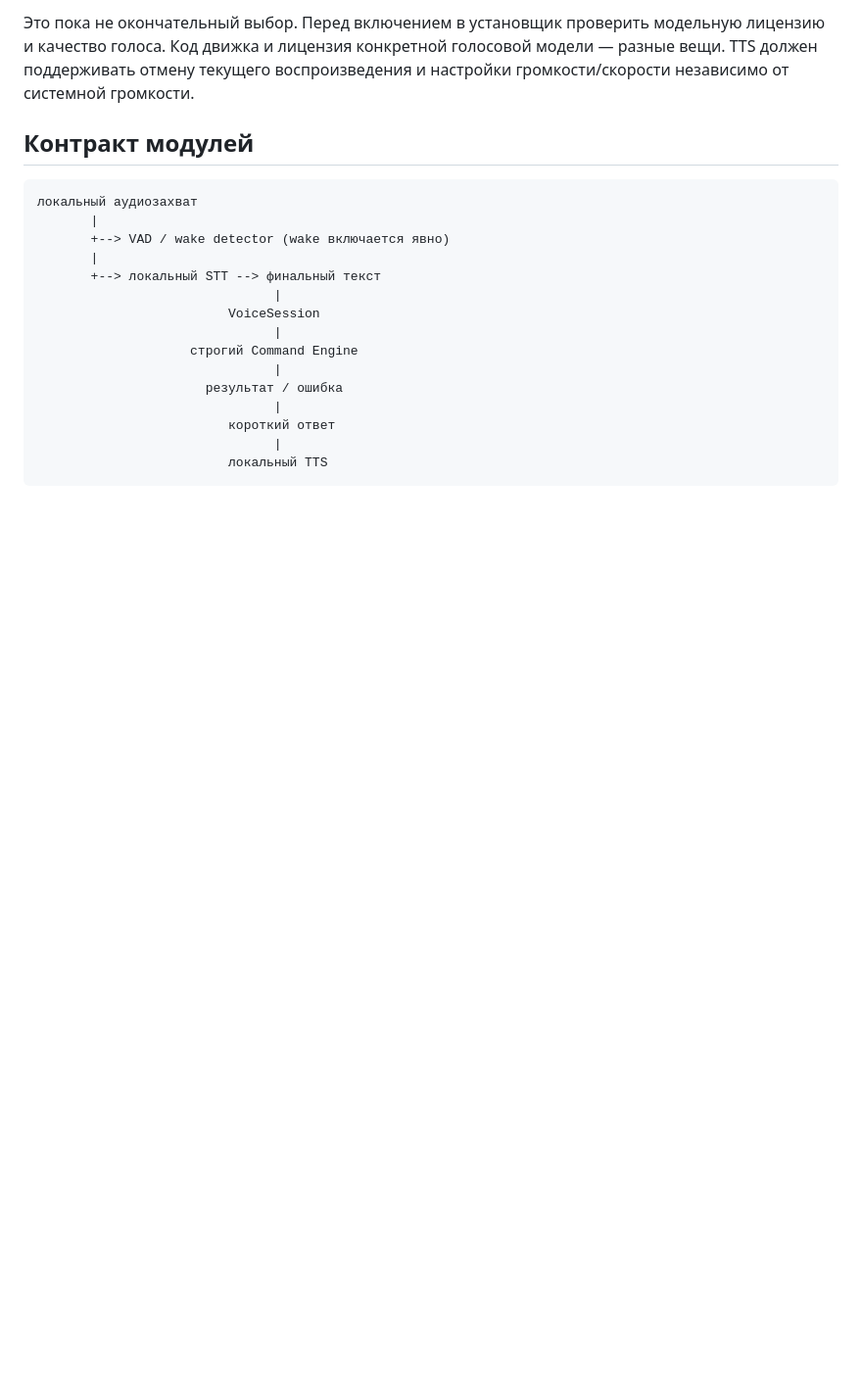
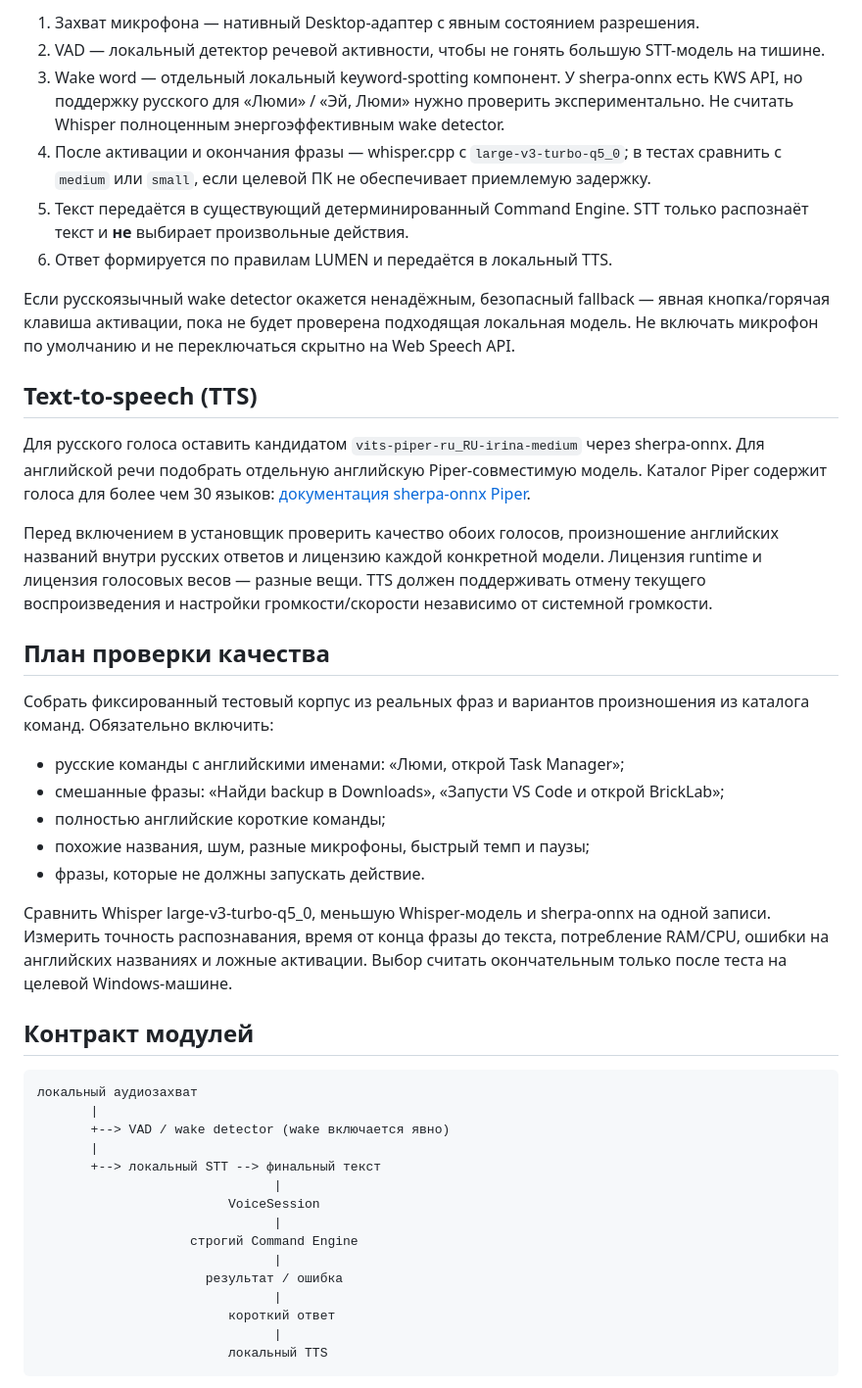
Before and after one commit to Deenfoool/Lumen-assistant-, a Markdown page: docs/VOICE_ENGINE.md, the part around one of its changes. Shown at 98% size. GitHub-like rendering; blank space fills up the shorter version.

```diff
--- a/docs/VOICE_ENGINE.md
+++ b/docs/VOICE_ENGINE.md
@@ -37,5 +43,30 @@
 
-Это пока не окончательный выбор. Перед включением в установщик проверить модельную лицензию и качество голоса. Код движка и лицензия конкретной голосовой модели — разные вещи. TTS должен поддерживать отмену текущего воспроизведения и настройки громкости/скорости независимо от системной громкости.
+1. Захват микрофона — нативный Desktop-адаптер с явным состоянием разрешения.
+2. VAD — локальный детектор речевой активности, чтобы не гонять большую STT-модель на тишине.
+3. Wake word — отдельный локальный keyword-spotting компонент. У sherpa-onnx есть KWS API, но поддержку русского для «Люми» / «Эй, Люми» нужно проверить экспериментально. Не считать Whisper полноценным энергоэффективным wake detector.
+4. После активации и окончания фразы — whisper.cpp с `large-v3-turbo-q5_0`; в тестах сравнить с `medium` или `small`, если целевой ПК не обеспечивает приемлемую задержку.
+5. Текст передаётся в существующий детерминированный Command Engine. STT только распознаёт текст и **не** выбирает произвольные действия.
+6. Ответ формируется по правилам LUMEN и передаётся в локальный TTS.
+
+Если русскоязычный wake detector окажется ненадёжным, безопасный fallback — явная кнопка/горячая клавиша активации, пока не будет проверена подходящая локальная модель. Не включать микрофон по умолчанию и не переключаться скрытно на Web Speech API.
+
+## Text-to-speech (TTS)
+
+Для русского голоса оставить кандидатом `vits-piper-ru_RU-irina-medium` через sherpa-onnx. Для английской речи подобрать отдельную английскую Piper-совместимую модель. Каталог Piper содержит голоса для более чем 30 языков: [документация sherpa-onnx Piper](https://k2-fsa.github.io/sherpa/onnx/tts/piper.html).
+
+Перед включением в установщик проверить качество обоих голосов, произношение английских названий внутри русских ответов и лицензию каждой конкретной модели. Лицензия runtime и лицензия голосовых весов — разные вещи. TTS должен поддерживать отмену текущего воспроизведения и настройки громкости/скорости независимо от системной громкости.
+
+## План проверки качества
+
+Собрать фиксированный тестовый корпус из реальных фраз и вариантов произношения из каталога команд. Обязательно включить:
+
+- русские команды с английскими именами: «Люми, открой Task Manager»;
+- смешанные фразы: «Найди backup в Downloads», «Запусти VS Code и открой BrickLab»;
+- полностью английские короткие команды;
+- похожие названия, шум, разные микрофоны, быстрый темп и паузы;
+- фразы, которые не должны запускать действие.
+
+Сравнить Whisper large-v3-turbo-q5_0, меньшую Whisper-модель и sherpa-onnx на одной записи. Измерить точность распознавания, время от конца фразы до текста, потребление RAM/CPU, ошибки на английских названиях и ложные активации. Выбор считать окончательным только после теста на целевой Windows-машине.
 
 ## Контракт модулей
 
```
Also changed, not shown: other parts of docs/VOICE_ENGINE.md (+19 -13 lines).
